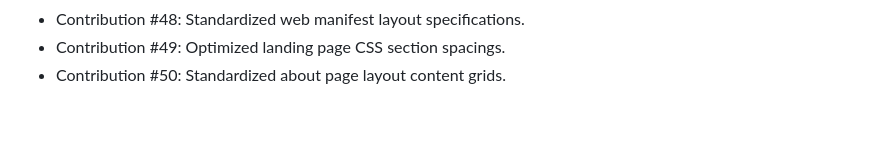
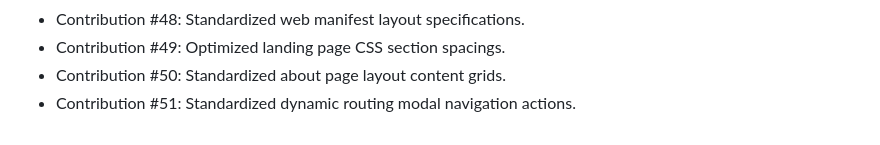
Before and after one commit to codeXsidd/studymate, a Markdown page: CONTRIBUTION_LOG.md, the part around the change. Rendered like a GitHub page.

Commit message:
Contribution #51: Standardized dynamic routing modal navigation actions

```diff
--- a/CONTRIBUTION_LOG.md
+++ b/CONTRIBUTION_LOG.md
@@ -52,3 +52,4 @@ This file tracks contributions made to the StudyMate project.
 - Contribution #48: Standardized web manifest layout specifications.
 - Contribution #49: Optimized landing page CSS section spacings.
 - Contribution #50: Standardized about page layout content grids.
+- Contribution #51: Standardized dynamic routing modal navigation actions.
```
